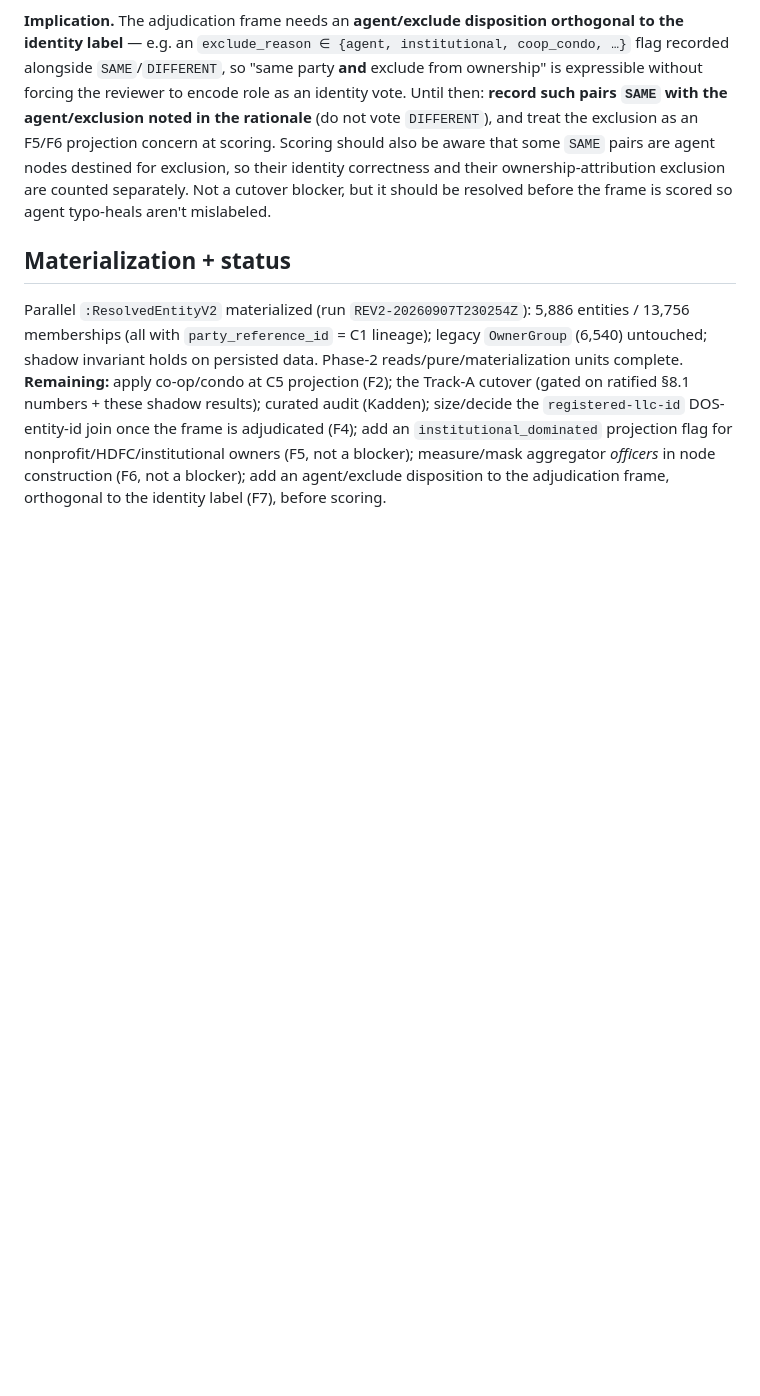
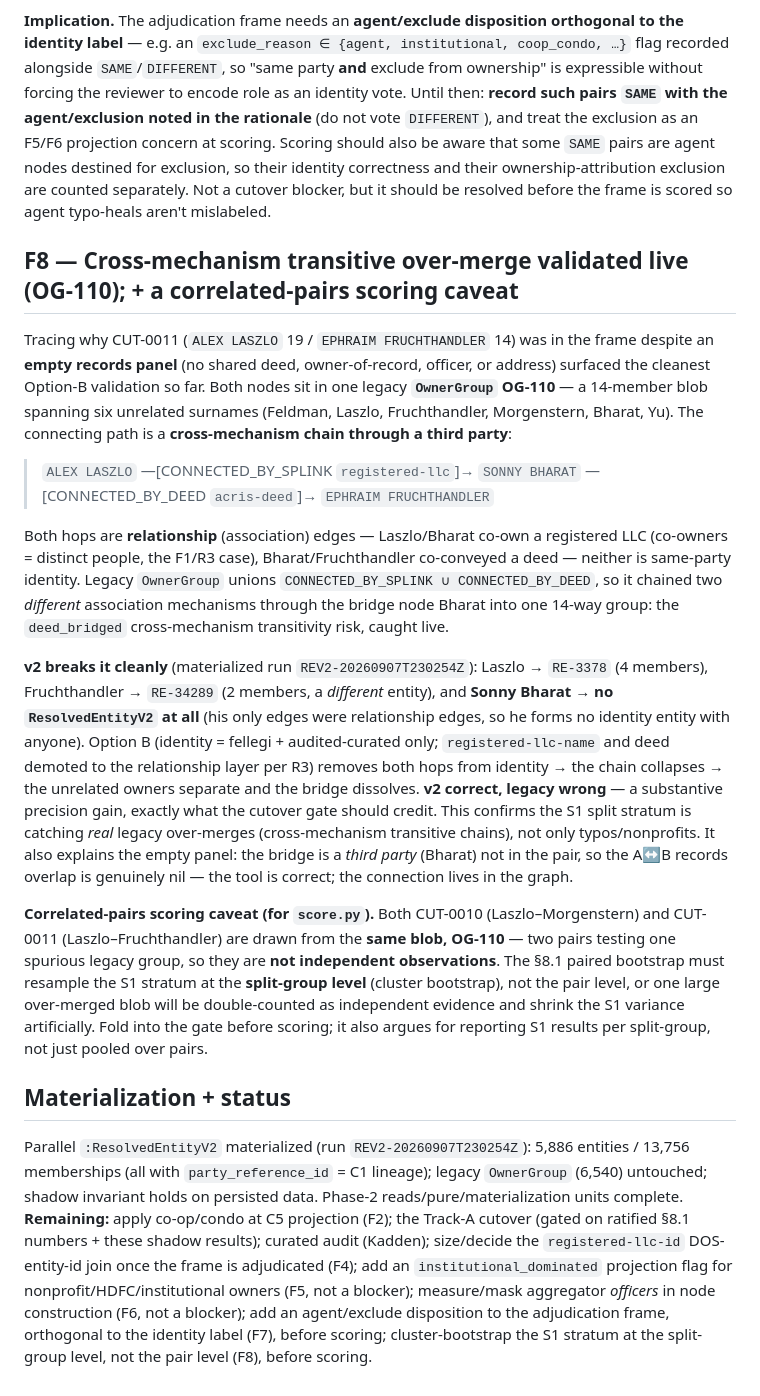
Before and after one commit to bobflagg/WatchlineNYC, a Markdown page: specs/ownership-phase2-findings.md, the part around the change. Rendered like a GitHub page; blank space fills up the shorter version.

Commit message:
specs: phase2-findings F8 — cross-mechanism transitive over-merge validated (OG-110) + correlated-pairs caveat
Traced why CUT-0011 (Alex Laszlo / Ephraim Fruchthandler) was in the frame despite an empty
records panel: both are in one legacy OwnerGroup OG-110 (14 members, 6 unrelated surnames),
connected via a cross-mechanism chain through a third party — LASZLO -[registered-llc]-> SONNY
BHARAT -[acris-deed]-> FRUCHTHANDLER. Both hops are relationship (association) edges, not
identity; legacy OwnerGroup unions SPLINK ∪ DEED so it chained them into one blob (the
deed_bridged transitivity risk, live). v2 (REV2-...) breaks it: Laszlo -> RE-3378, Fruchthandler
-> RE-34289 (separate), Bharat -> no ResolvedEntityV2 (relationship-only edges). Option B/R3
removes both hops from identity -> chain collapses. v2 correct, legacy wrong = a real precision
gain; confirms the S1 split stratum catches genuine cross-mechanism over-merges, not just typos.
Explains the empty panel (bridge is a third party not in the pair).

Scoring caveat: CUT-0010 and CUT-0011 are both drawn from OG-110, so S1 pairs from one blob are
NOT independent — score.py's paired bootstrap must resample the S1 stratum at the split-GROUP
level (cluster bootstrap), not pair level, else a big blob is double-counted and S1 variance
shrinks artificially. Status line updated.

Co-Authored-By: Claude Opus 4.8 <noreply@anthropic.com>

```diff
--- a/specs/ownership-phase2-findings.md
+++ b/specs/ownership-phase2-findings.md
@@ -300,6 +300,39 @@ Scoring should also be aware that some `SAME` pairs are agent nodes destined for
 correctness and their ownership-attribution exclusion are counted separately. Not a cutover blocker, but it
 should be resolved before the frame is scored so agent typo-heals aren't mislabeled.
 
+## F8 — Cross-mechanism transitive over-merge validated live (OG-110); + a correlated-pairs scoring caveat
+
+Tracing why CUT-0011 (`ALEX LASZLO` 19 / `EPHRAIM FRUCHTHANDLER` 14) was in the frame despite an **empty
+records panel** (no shared deed, owner-of-record, officer, or address) surfaced the cleanest Option-B
+validation so far. Both nodes sit in one legacy **`OwnerGroup` OG-110** — a 14-member blob spanning six
+unrelated surnames (Feldman, Laszlo, Fruchthandler, Morgenstern, Bharat, Yu). The connecting path is a
+**cross-mechanism chain through a third party**:
+
+> `ALEX LASZLO` —[CONNECTED_BY_SPLINK `registered-llc`]→ `SONNY BHARAT` —[CONNECTED_BY_DEED `acris-deed`]→ `EPHRAIM FRUCHTHANDLER`
+
+Both hops are **relationship** (association) edges — Laszlo/Bharat co-own a registered LLC (co-owners =
+distinct people, the F1/R3 case), Bharat/Fruchthandler co-conveyed a deed — neither is same-party identity.
+Legacy `OwnerGroup` unions `CONNECTED_BY_SPLINK ∪ CONNECTED_BY_DEED`, so it chained two *different* association
+mechanisms through the bridge node Bharat into one 14-way group: the `deed_bridged` cross-mechanism
+transitivity risk, caught live.
+
+**v2 breaks it cleanly** (materialized run `REV2-20260907T230254Z`): Laszlo → `RE-3378` (4 members),
+Fruchthandler → `RE-34289` (2 members, a *different* entity), and **Sonny Bharat → no `ResolvedEntityV2` at
+all** (his only edges were relationship edges, so he forms no identity entity with anyone). Option B (identity
+= fellegi + audited-curated only; `registered-llc-name` and deed demoted to the relationship layer per R3)
+removes both hops from identity → the chain collapses → the unrelated owners separate and the bridge dissolves.
+**v2 correct, legacy wrong** — a substantive precision gain, exactly what the cutover gate should credit. This
+confirms the S1 split stratum is catching *real* legacy over-merges (cross-mechanism transitive chains), not
+only typos/nonprofits. It also explains the empty panel: the bridge is a *third party* (Bharat) not in the
+pair, so the A↔B records overlap is genuinely nil — the tool is correct; the connection lives in the graph.
+
+**Correlated-pairs scoring caveat (for `score.py`).** Both CUT-0010 (Laszlo–Morgenstern) and CUT-0011
+(Laszlo–Fruchthandler) are drawn from the **same blob, OG-110** — two pairs testing one spurious legacy group,
+so they are **not independent observations**. The §8.1 paired bootstrap must resample the S1 stratum at the
+**split-group level** (cluster bootstrap), not the pair level, or one large over-merged blob will be
+double-counted as independent evidence and shrink the S1 variance artificially. Fold into the gate before
+scoring; it also argues for reporting S1 results per split-group, not just pooled over pairs.
+
 ## Materialization + status
 
 Parallel `:ResolvedEntityV2` materialized (run `REV2-20260907T230254Z`): 5,886 entities / 13,756
@@ -309,4 +342,5 @@ co-op/condo at C5 projection (F2); the Track-A cutover (gated on ratified §8.1
 results); curated audit (Kadden); size/decide the `registered-llc-id` DOS-entity-id join once the frame is
 adjudicated (F4); add an `institutional_dominated` projection flag for nonprofit/HDFC/institutional
 owners (F5, not a blocker); measure/mask aggregator *officers* in node construction (F6, not a blocker); add
-an agent/exclude disposition to the adjudication frame, orthogonal to the identity label (F7), before scoring.
+an agent/exclude disposition to the adjudication frame, orthogonal to the identity label (F7), before scoring;
+cluster-bootstrap the S1 stratum at the split-group level, not the pair level (F8), before scoring.
```
